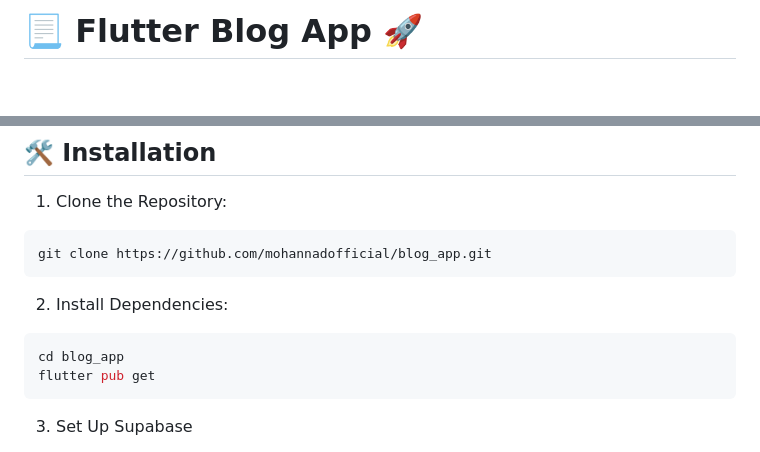
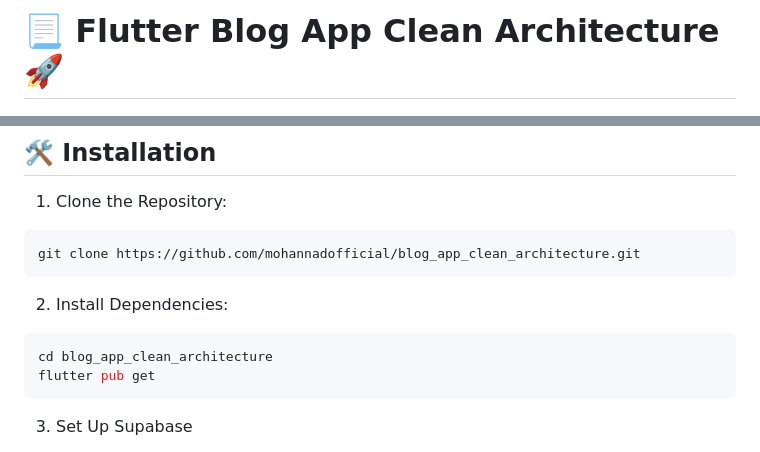
Before and after one commit to mohannadofficial/blog_app_clean_architecture, a Markdown page: README.md, 2 parts joined by grey strips. Drawn GitHub-style; blank space fills up the shorter version.

````diff
--- a/README.md
+++ b/README.md
@@ -1,4 +1,4 @@
-# 📃 Flutter Blog App 🚀
+# 📃 Flutter Blog App Clean Architecture 🚀
 
 ![Alt text](assets/banner.png)
 
@@ -62,13 +62,13 @@ Before you begin, ensure you have the following software installed on your local
 1. Clone the Repository:
 
 ```bash
-git clone https://github.com/mohannadofficial/blog_app.git
+git clone https://github.com/mohannadofficial/blog_app_clean_architecture.git
 ```
 
 2. Install Dependencies:
 
 ```bash
-cd blog_app
+cd blog_app_clean_architecture
 flutter pub get
 ```
 
````
Also changed, not shown: assets/banner.png.
